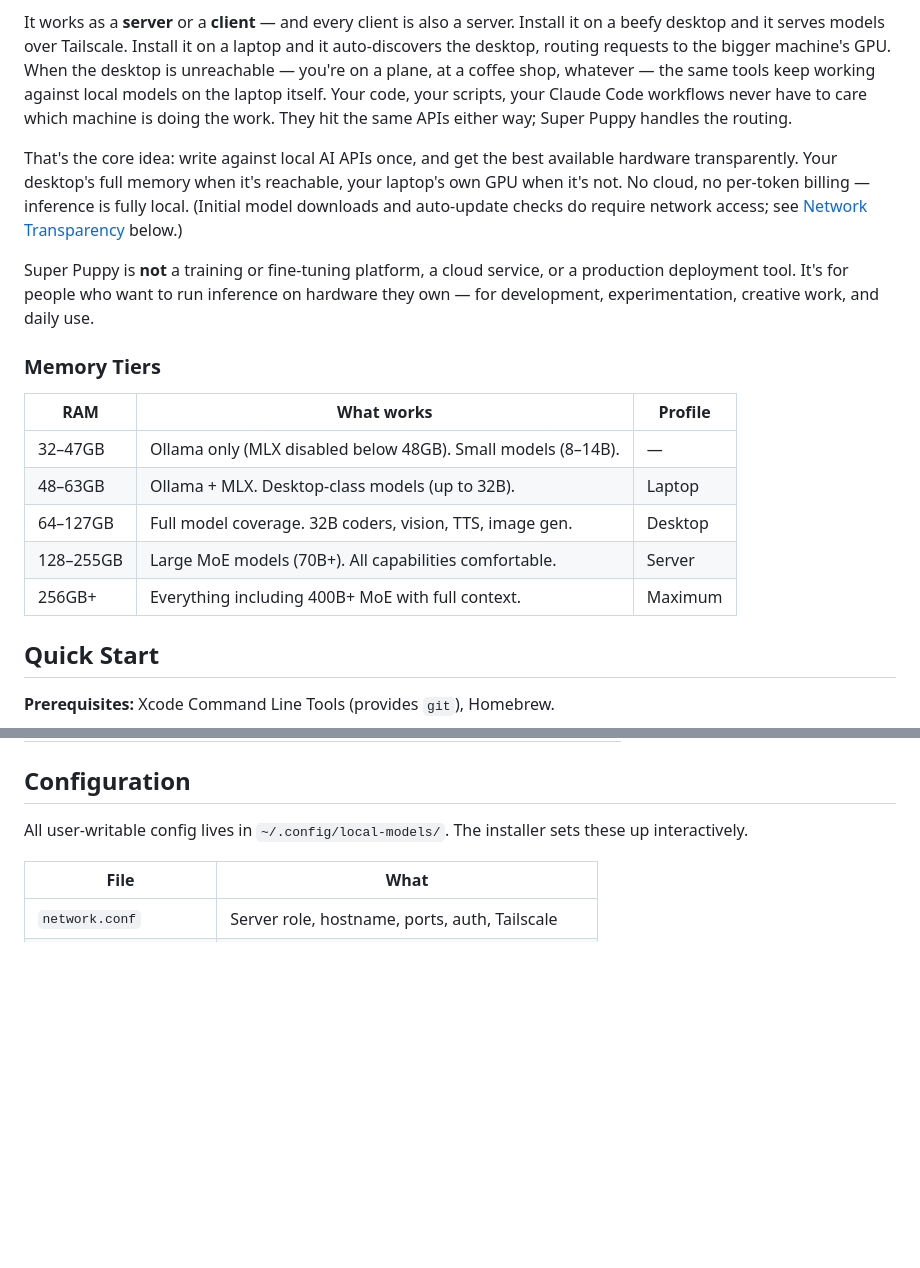
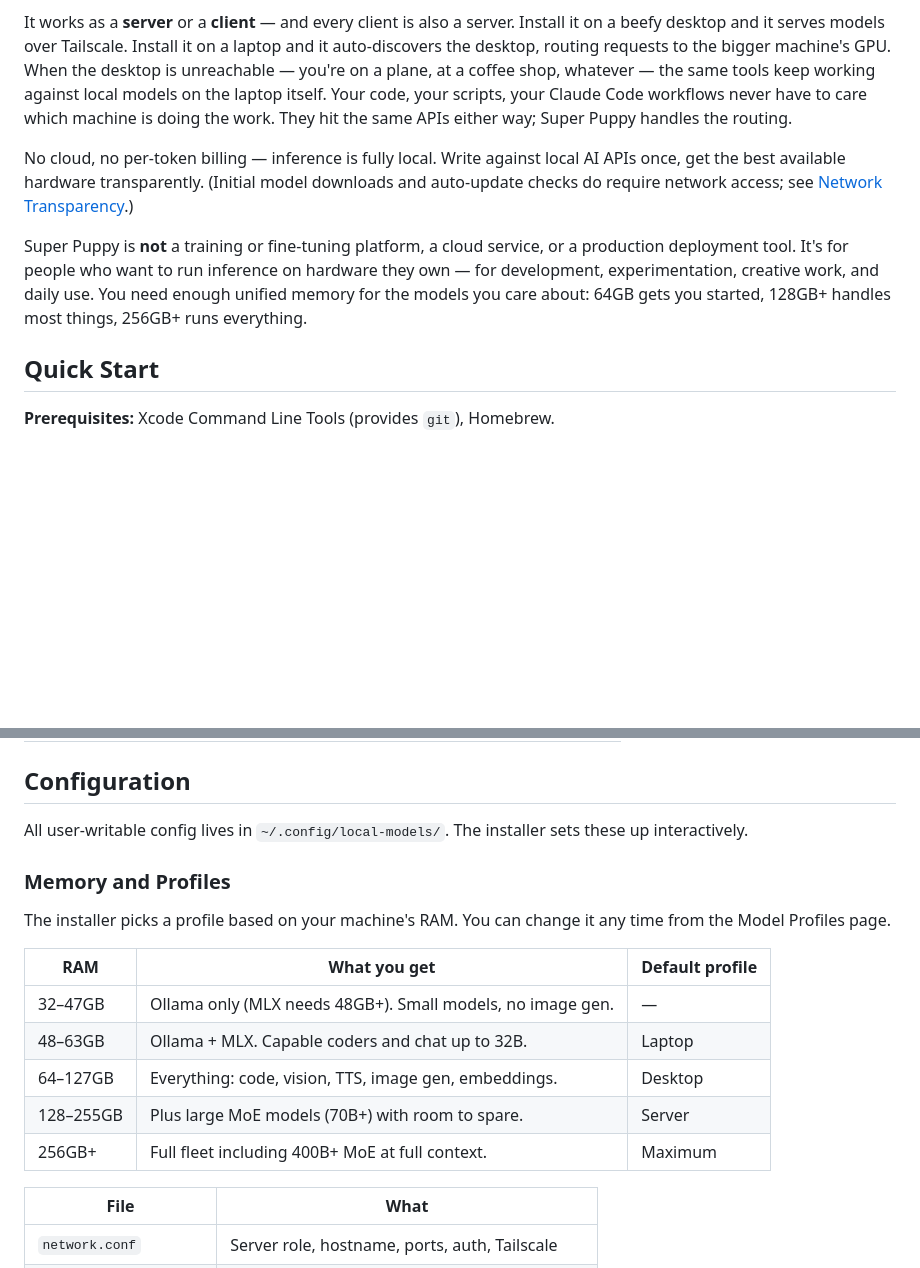
Before and after one commit to jerrytalton/super-puppy, a Markdown page: README.md, 2 parts joined by grey strips. GitHub-like rendering; blank space fills up the shorter version.

Commit message:
docs: clean up README intro and move memory tiers to Configuration
Remove redundant "That's the core idea" line. Move memory tiers table
out of the intro (where it broke the flow) into the Configuration
section where it belongs, with better framing.

Co-Authored-By: Claude Opus 4.6 (1M context) <noreply@anthropic.com>

```diff
--- a/README.md
+++ b/README.md
@@ -6,19 +6,9 @@ Your Mac has a GPU that can run serious AI models — probably while it's sittin
 
 It works as a **server** or a **client** — and every client is also a server. Install it on a beefy desktop and it serves models over Tailscale. Install it on a laptop and it auto-discovers the desktop, routing requests to the bigger machine's GPU. When the desktop is unreachable — you're on a plane, at a coffee shop, whatever — the same tools keep working against local models on the laptop itself. Your code, your scripts, your Claude Code workflows never have to care which machine is doing the work. They hit the same APIs either way; Super Puppy handles the routing.
 
-That's the core idea: write against local AI APIs once, and get the best available hardware transparently. Your desktop's full memory when it's reachable, your laptop's own GPU when it's not. No cloud, no per-token billing — inference is fully local. (Initial model downloads and auto-update checks do require network access; see [Network Transparency](#network-transparency) below.)
+No cloud, no per-token billing — inference is fully local. Write against local AI APIs once, get the best available hardware transparently. (Initial model downloads and auto-update checks do require network access; see [Network Transparency](#network-transparency).)
 
-Super Puppy is **not** a training or fine-tuning platform, a cloud service, or a production deployment tool. It's for people who want to run inference on hardware they own — for development, experimentation, creative work, and daily use.
-
-### Memory Tiers
-
-| RAM | What works | Profile |
-|-----|-----------|---------|
-| 32–47GB | Ollama only (MLX disabled below 48GB). Small models (8–14B). | — |
-| 48–63GB | Ollama + MLX. Desktop-class models (up to 32B). | Laptop |
-| 64–127GB | Full model coverage. 32B coders, vision, TTS, image gen. | Desktop |
-| 128–255GB | Large MoE models (70B+). All capabilities comfortable. | Server |
-| 256GB+ | Everything including 400B+ MoE with full context. | Maximum |
+Super Puppy is **not** a training or fine-tuning platform, a cloud service, or a production deployment tool. It's for people who want to run inference on hardware they own — for development, experimentation, creative work, and daily use. You need enough unified memory for the models you care about: 64GB gets you started, 128GB+ handles most things, 256GB+ runs everything.
 
 ## Quick Start
 
@@ -210,6 +200,18 @@ Approximate times on Apple Silicon (varies by model size and quantization):
 
 All user-writable config lives in `~/.config/local-models/`. The installer sets these up interactively.
 
+### Memory and Profiles
+
+The installer picks a profile based on your machine's RAM. You can change it any time from the Model Profiles page.
+
+| RAM | What you get | Default profile |
+|-----|-------------|-----------------|
+| 32–47GB | Ollama only (MLX needs 48GB+). Small models, no image gen. | — |
+| 48–63GB | Ollama + MLX. Capable coders and chat up to 32B. | Laptop |
+| 64–127GB | Everything: code, vision, TTS, image gen, embeddings. | Desktop |
+| 128–255GB | Plus large MoE models (70B+) with room to spare. | Server |
+| 256GB+ | Full fleet including 400B+ MoE at full context. | Maximum |
+
 | File | What |
 |------|------|
 | `network.conf` | Server role, hostname, ports, auth, Tailscale |
```
